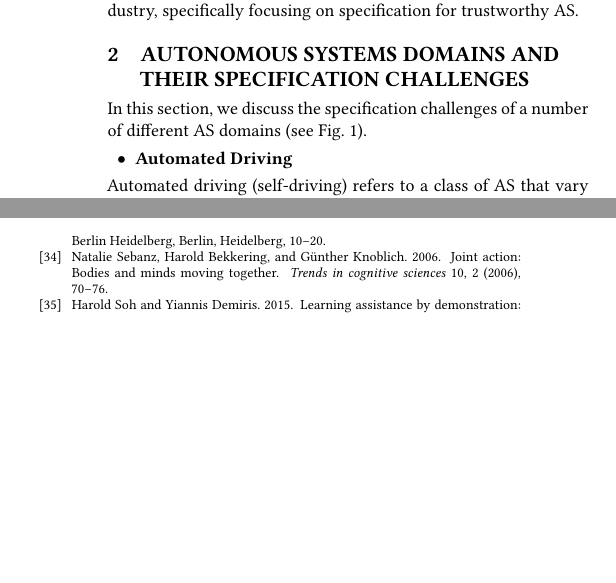
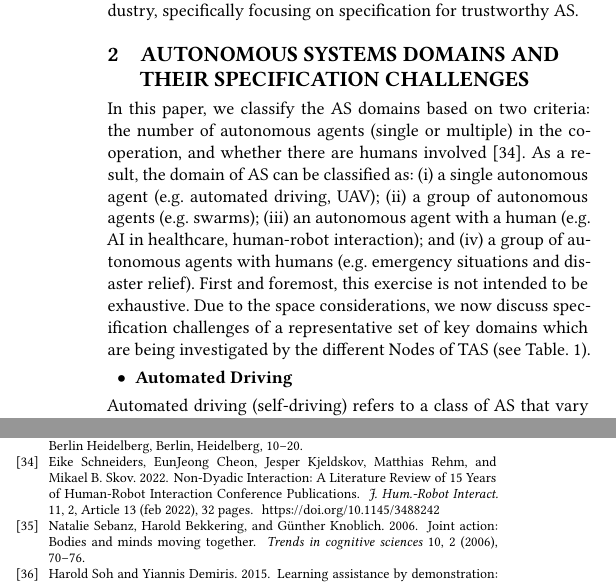
Before and after one commit to TSL-UOB/TAS_Spec, a LaTeX paper (source/TAS-Spec-Template.tex, which reads source/TAS-Spec-Bibliography.bib): two parts of the columns of pages 2 and 10 of 10 before the commit and two parts of the columns of pages 2 and 9 of 10 after it, joined at a grey line, cut so that both start at the same text, the shorter picture padded with empty space. Compiled offline with XeLaTeX.

Commit message:
Draft to address justification for the domains

```diff
--- a/source/TAS-Spec-Bibliography.bib
+++ b/source/TAS-Spec-Bibliography.bib
@@ -199,3 +199,7 @@
 
 %Entries
 
+@article{Schneiders2022,
+	author = {Schneiders, Eike and Cheon, EunJeong and Kjeldskov, Jesper and Rehm, Matthias and Skov, Mikael B.},
+	title = {Non-Dyadic Interaction: A Literature Review of 15 Years of Human-Robot Interaction Conference Publications},
+	year = {2022},
@@ -202,3 +209,15 @@
+	volume = {11},
+	number = {2},
+	url = {https://doi.org/10.1145/3488242},
+	doi = {10.1145/3488242},
+	abstract = {Going beyond dyadic (one-to-one) interaction has been increasingly explored in HRI. Yet we lack a comprehensive view on non-dyadic interaction research in HRI. To map out 15 years of works investigating non-dyadic interaction, and thereby identifying the trend of the field and future research areas, we performed a literature review containing all 164 publications (2006-2020) from the HRI conference investigating non-dyadic interaction. Our approach is inspired by the 4C framework, an interaction framework focusing on understanding and categorising different types of interaction between humans and digital artefacts. The 4C framework consists of eight interaction principles for multi-user/multi-artefact interaction categorised into four broader themes. We modified the 4C framework to increase applicability and relevance in the context of non-dyadic human-robot interaction. We identify an increasing tendency towards non-dyadic research (36\% in 2020), as well as a focus on simultaneous studies (85\% from 2006-2020) over sequential. We also articulate seven interaction principles utilised in non-dyadic HRI and provide specific examples. Last, based on our findings, we discuss several salient points of non-dyadic HRI, the applicability of the modified 4C framework to HRI and potential future topics of interest as well as open-questions for non-dyadic research.},
+	journal = {J. Hum.-Robot Interact.},
+	month = {feb},
+	articleno = {13},
+	numpages = {32},
+	keywords = {simultaneous human-robot interaction, literature review, Non-Dyadic HRI}
+}
+
 @misc{UKHighwayCode22,
 	author        = "{Department for Transport}",
 	year          = "2022",
--- a/source/TAS-Spec-Template.tex
+++ b/source/TAS-Spec-Template.tex
@@ -4,6 +4,7 @@
 
 \documentclass[sigconf,nonacm]{acmart}%[sigconf,review]{acmart}
 \usepackage{enumitem}
+\usepackage{multirow}
 \usepackage{verbatim}
 %
 %\ifdefined\directlua
@@ -256,4 +257,3 @@
 	%%-----------------------------------------------------------------------------------------------------------------------------------------------------------------------------------------------------------------------------
 
 	\section{Autonomous Systems Domains and their Specification Challenges}\label{as-domains}
-	In this section, we discuss the specification challenges of a number of different AS domains (see Fig.~\ref{AS-challenges}).
@@ -264,5 +260,37 @@
-		\label{AS-challenges}
-	\end{figure*}
+	In this paper, we classify the AS domains based on two criteria: the number of autonomous agents (single or multiple) in the cooperation, and whether there are humans involved \cite{Schneiders2022}.
+	As a result, the domain of AS can be classified as: (i) a single autonomous agent (e.g. automated driving, UAV); (ii) a group of autonomous agents (e.g. swarms); (iii) an autonomous agent with a human (e.g. AI in healthcare, human-robot interaction); and (iv) a group of autonomous agents with humans (e.g. emergency situations and disaster relief).
+	First and foremost, this exercise is not intended to be exhaustive.
+	Due to the space considerations, we now discuss specification challenges of a representative set of key domains which are being investigated by the different Nodes of TAS (see Table.~\ref{AS-challenges}).
+%\footnotesize
+%\begin{center}
+%	\begin{table*}
+%	\begin{tabular}{ |p{1.6cm}||p{1.5cm}|p{15cm}| }
+%			\hline
+%			\textbf{Classification} & \textbf{Domain} & \textbf{Specification Challenges} \\
+%			\hline
+%			\multirow{2}{1.6cm}{Single Autonomous Agent} & \multirow{2}{1cm}{Automated Driving} & How to address the lack of machine-readable specifications that formally express acceptable driving behaviour? \\ \cline{3-3} & & How to specify the actions of other road users? \\ \cline{2-3}
+%			& UAV & How to specify how the UAV should deal with situations that go beyond the limits of its training? \\
+%			\hline
+%			Multiple Autonomous Agents & Swarms & How to specify the emergent behaviour of a swarm that is a consequence of the interaction of individual agents with each other and the environment? \\
+%			\hline
+%			\multirow{2}{1.6cm}{An Autonomous Agent with a Human}
+%			& \multirow{3}{1.5cm}{AI in Healthcare} & How to specify `black box' models? \\ \cline{3-3} & & What is the role of explainability and faithfulness of interpretation of semantics? \\ \cline{3-3}& & What is the role of pre-trained models in pipelines? \\ \cline{2-3}
+%			& \multirow{2}{1.5cm}{Human-Robot Interaction} & How to specify the perceptual, reasoning and behavioural processes of robot systems? \\ \cline{3-3} & & How to infer human mental states interactively? \\ \cline{2-3}
+%			\hline
+%			\multirow{2}{1.6cm}{Multiple Autonomous Agents with Humans} & Emergency Situations  & How to specify collaboration between autonomous agents and different human agents in emergency settings? \\ \cline{2-3}
+%			& Disaster Relief & How to specify security in disaster relief settings where large amounts of data needs to be collected, shared and stored? \\
+%			\hline
+%		\end{tabular}
+%	\end{table*}
+%\end{center}
+%\normalsize
+%	In this section, we discuss the specification challenges of a number of different AS domains (see Fig.~\ref{AS-challenges}).
+%	\begin{figure*}
+%		\centering
+%		\includegraphics[width=0.9\textwidth]{figures/AS-Challenges.png}
+%		\caption{AS domains and their specification challenges.}
+%		\label{AS-challenges}
+%	\end{figure*}
 
 	\begin{itemize}[leftmargin=0.5cm]
 		\item \textbf{Automated Driving}
```
Also changed, not shown: source/figures/Domains.png (added), source/TAS-Spec-Bibliography.bib (3 more changed lines), source/TAS-Spec-Template.tex (15 more changed lines).
